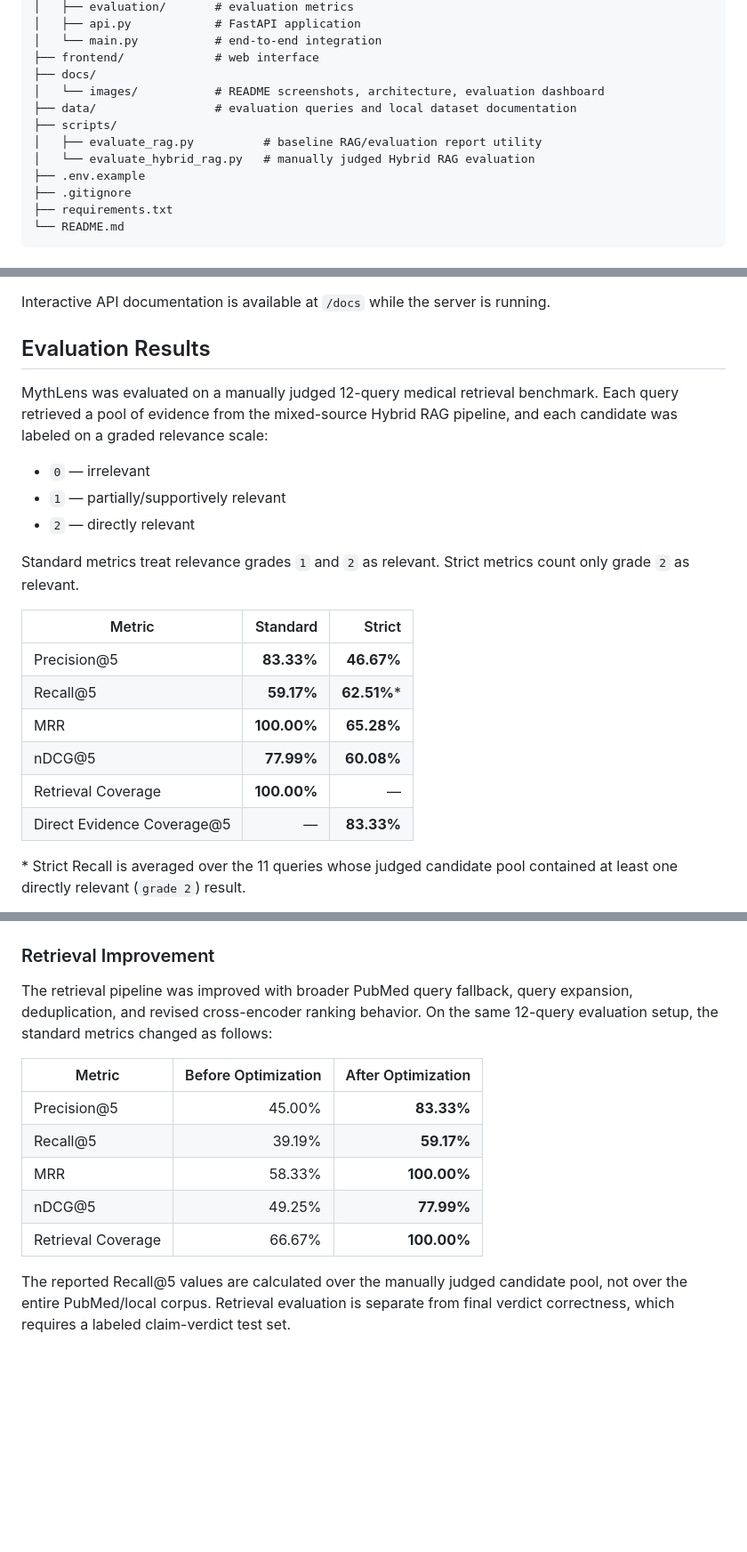
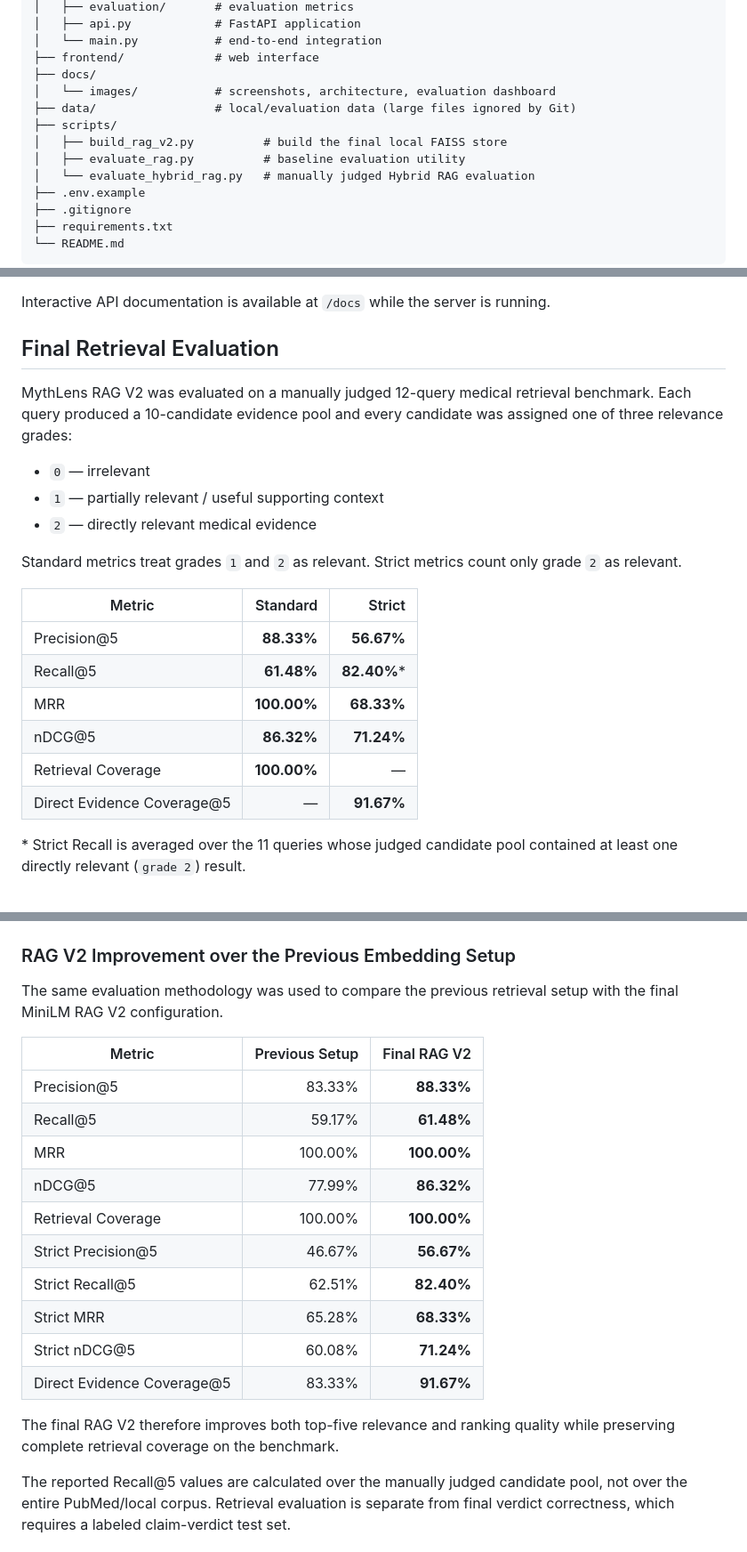
Before and after one commit to Nouranwael/MythLens, a Markdown page: README.md, 3 parts joined by grey strips. Shown at 89% size. Rendered like a GitHub page; blank space fills up the shorter version.

Commit message:
Document final RAG v2 configuration and metrics

```diff
--- a/README.md
+++ b/README.md
@@ -103,10 +120,11 @@ MythLens/
 │   └── main.py           # end-to-end integration
 ├── frontend/             # web interface
 ├── docs/
-│   └── images/           # README screenshots, architecture, evaluation dashboard
-├── data/                 # evaluation queries and local dataset documentation
+│   └── images/           # screenshots, architecture, evaluation dashboard
+├── data/                 # local/evaluation data (large files ignored by Git)
 ├── scripts/
-│   ├── evaluate_rag.py          # baseline RAG/evaluation report utility
+│   ├── build_rag_v2.py          # build the final local FAISS store
+│   ├── evaluate_rag.py          # baseline evaluation utility
 │   └── evaluate_hybrid_rag.py   # manually judged Hybrid RAG evaluation
 ├── .env.example
 ├── .gitignore
@@ -196,24 +224,24 @@ uvicorn backend.api:app --reload --port 8001
 
 Interactive API documentation is available at `/docs` while the server is running.
 
-## Evaluation Results
+## Final Retrieval Evaluation
 
-MythLens was evaluated on a manually judged 12-query medical retrieval benchmark. Each query retrieved a pool of evidence from the mixed-source Hybrid RAG pipeline, and each candidate was labeled on a graded relevance scale:
+MythLens RAG V2 was evaluated on a manually judged 12-query medical retrieval benchmark. Each query produced a 10-candidate evidence pool and every candidate was assigned one of three relevance grades:
 
 - `0` — irrelevant
-- `1` — partially/supportively relevant
-- `2` — directly relevant
+- `1` — partially relevant / useful supporting context
+- `2` — directly relevant medical evidence
 
-Standard metrics treat relevance grades `1` and `2` as relevant. Strict metrics count only grade `2` as relevant.
+Standard metrics treat grades `1` and `2` as relevant. Strict metrics count only grade `2` as relevant.
 
 | Metric | Standard | Strict |
 | --- | ---: | ---: |
-| Precision@5 | **83.33%** | **46.67%** |
-| Recall@5 | **59.17%** | **62.51%*** |
-| MRR | **100.00%** | **65.28%** |
-| nDCG@5 | **77.99%** | **60.08%** |
+| Precision@5 | **88.33%** | **56.67%** |
+| Recall@5 | **61.48%** | **82.40%*** |
+| MRR | **100.00%** | **68.33%** |
+| nDCG@5 | **86.32%** | **71.24%** |
 | Retrieval Coverage | **100.00%** | — |
-| Direct Evidence Coverage@5 | — | **83.33%** |
+| Direct Evidence Coverage@5 | — | **91.67%** |
 
 \* Strict Recall is averaged over the 11 queries whose judged candidate pool contained at least one directly relevant (`grade 2`) result.
 
@@ -221,17 +249,24 @@ Standard metrics treat relevance grades `1` and `2` as relevant. Strict metrics
   <img src="docs/images/hybrid_rag_dashboard.png" alt="MythLens Hybrid RAG evaluation dashboard" width="96%" />
 </p>
 
-### Retrieval Improvement
+### RAG V2 Improvement over the Previous Embedding Setup
 
-The retrieval pipeline was improved with broader PubMed query fallback, query expansion, deduplication, and revised cross-encoder ranking behavior. On the same 12-query evaluation setup, the standard metrics changed as follows:
+The same evaluation methodology was used to compare the previous retrieval setup with the final MiniLM RAG V2 configuration.
 
-| Metric | Before Optimization | After Optimization |
+| Metric | Previous Setup | Final RAG V2 |
 | --- | ---: | ---: |
-| Precision@5 | 45.00% | **83.33%** |
-| Recall@5 | 39.19% | **59.17%** |
-| MRR | 58.33% | **100.00%** |
-| nDCG@5 | 49.25% | **77.99%** |
-| Retrieval Coverage | 66.67% | **100.00%** |
+| Precision@5 | 83.33% | **88.33%** |
+| Recall@5 | 59.17% | **61.48%** |
+| MRR | 100.00% | **100.00%** |
+| nDCG@5 | 77.99% | **86.32%** |
+| Retrieval Coverage | 100.00% | **100.00%** |
+| Strict Precision@5 | 46.67% | **56.67%** |
+| Strict Recall@5 | 62.51% | **82.40%** |
+| Strict MRR | 65.28% | **68.33%** |
+| Strict nDCG@5 | 60.08% | **71.24%** |
+| Direct Evidence Coverage@5 | 83.33% | **91.67%** |
+
+The final RAG V2 therefore improves both top-five relevance and ranking quality while preserving complete retrieval coverage on the benchmark.
 
 The reported Recall@5 values are calculated over the manually judged candidate pool, not over the entire PubMed/local corpus. Retrieval evaluation is separate from final verdict correctness, which requires a labeled claim-verdict test set.
 
```
Also changed, not shown: other parts of README.md (+32 -19 lines).
